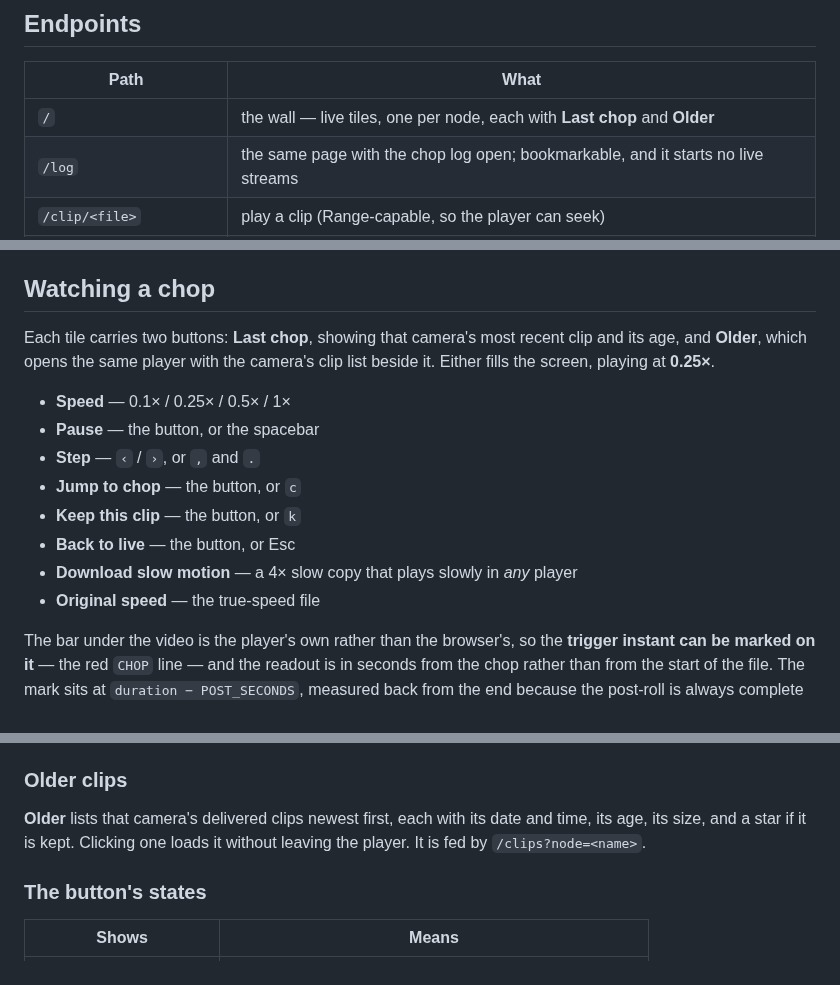
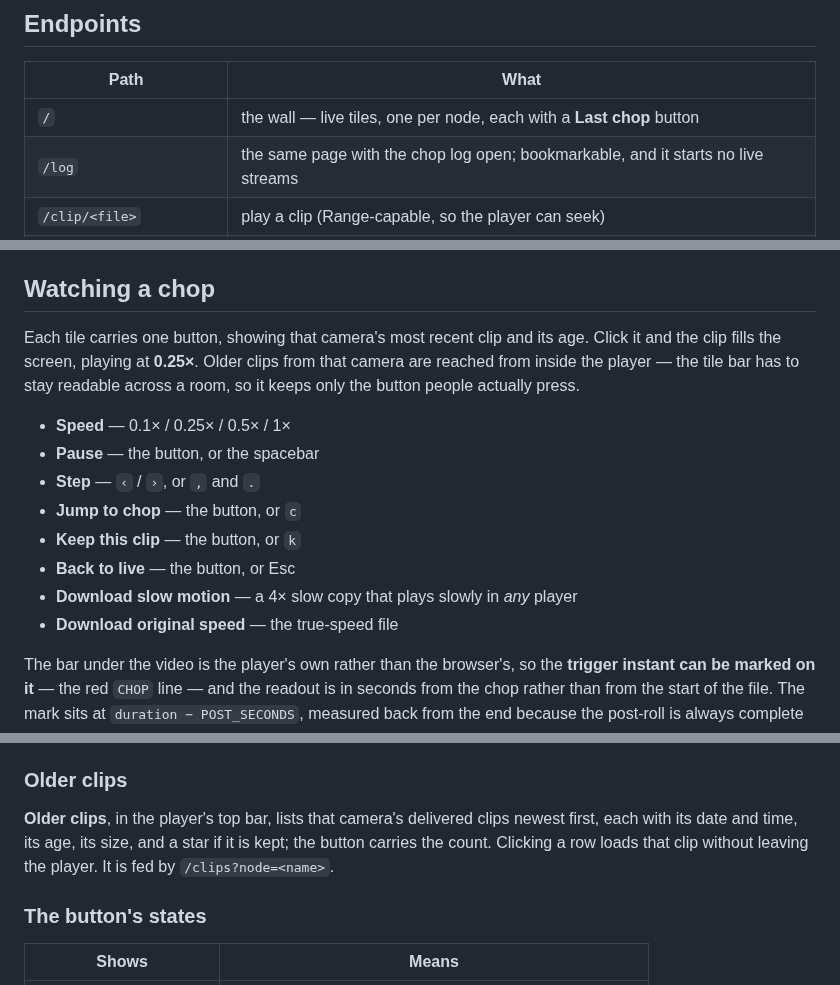
Before and after one commit to Logan-Sauerwald/Chop-Camera, a Markdown page: aggregator/README.md, 3 parts joined by grey strips. Drawn GitHub-style.

```diff
--- a/aggregator/README.md
+++ b/aggregator/README.md
@@ -96,7 +96,7 @@ account can run `sha256sum` on `INCOMING_DIR`), while a verify returning a
 
 | Path | What |
 |---|---|
-| `/` | the wall — live tiles, one per node, each with **Last chop** and **Older** |
+| `/` | the wall — live tiles, one per node, each with a **Last chop** button |
 | `/log` | the same page with the chop log open; bookmarkable, and it starts no live streams |
 | `/clip/<file>` | play a clip (Range-capable, so the player can seek) |
 | `/clip/<file>?slowmo=1` | download a 4× slow-motion copy |
@@ -126,9 +126,10 @@ still comes straight from the nodes.
 
 ## Watching a chop
 
-Each tile carries two buttons: **Last chop**, showing that camera's most recent
-clip and its age, and **Older**, which opens the same player with the camera's
-clip list beside it. Either fills the screen, playing at **0.25×**.
+Each tile carries one button, showing that camera's most recent clip and its
+age. Click it and the clip fills the screen, playing at **0.25×**. Older clips
+from that camera are reached from inside the player — the tile bar has to stay
+readable across a room, so it keeps only the button people actually press.
 
 - **Speed** — 0.1× / 0.25× / 0.5× / 1×
 - **Pause** — the button, or the spacebar
@@ -137,7 +138,7 @@ clip list beside it. Either fills the screen, playing at **0.25×**.
 - **Keep this clip** — the button, or `k`
 - **Back to live** — the button, or Esc
 - **Download slow motion** — a 4× slow copy that plays slowly in *any* player
-- **Original speed** — the true-speed file
+- **Download original speed** — the true-speed file
 
 The bar under the video is the player's own rather than the browser's, so the
 **trigger instant can be marked on it** — the red `CHOP` line — and the readout
@@ -160,9 +161,10 @@ starts them at all.
 
 ### Older clips
 
-**Older** lists that camera's delivered clips newest first, each with its date
-and time, its age, its size, and a star if it is kept. Clicking one loads it
-without leaving the player. It is fed by `/clips?node=<name>`.
+**Older clips**, in the player's top bar, lists that camera's delivered clips
+newest first, each with its date and time, its age, its size, and a star if it
+is kept; the button carries the count. Clicking a row loads that clip without
+leaving the player. It is fed by `/clips?node=<name>`.
 
 ### The button's states
 
```
Also changed, not shown: docs/wall-layouts.md (+9 -7 lines), docs/images/choplog.jpg, docs/images/player-01-playing.jpg, docs/images/player-02-at-the-chop.jpg, docs/images/player-03-older-clips.jpg, 1 other file.
